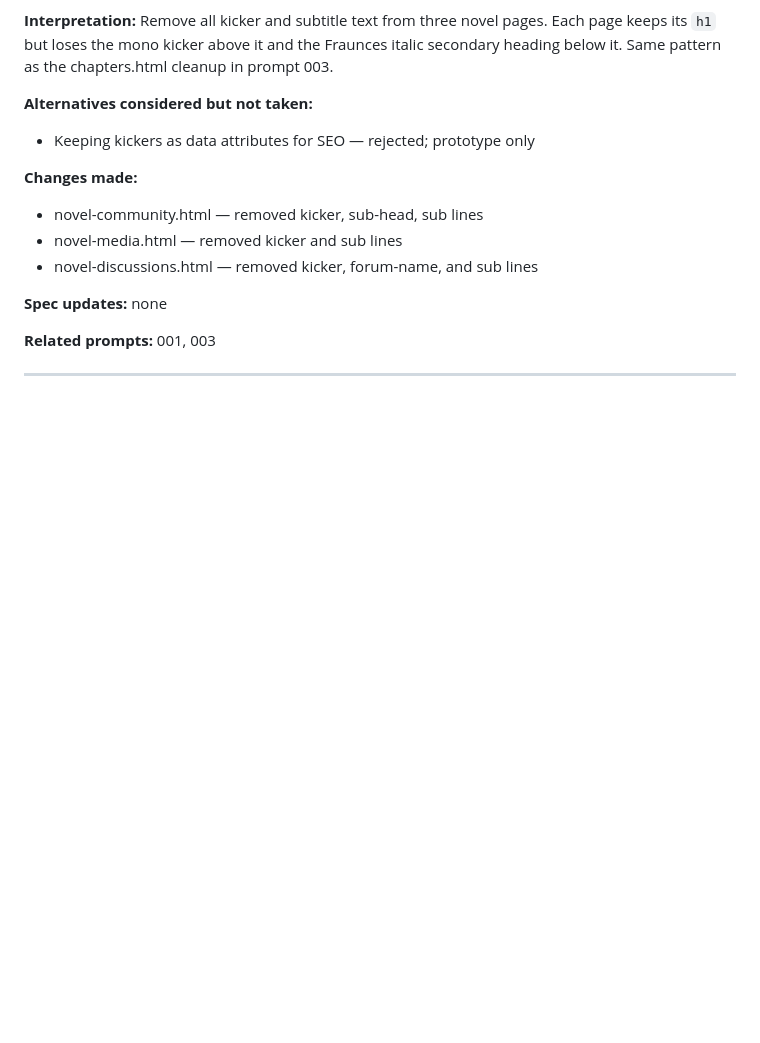
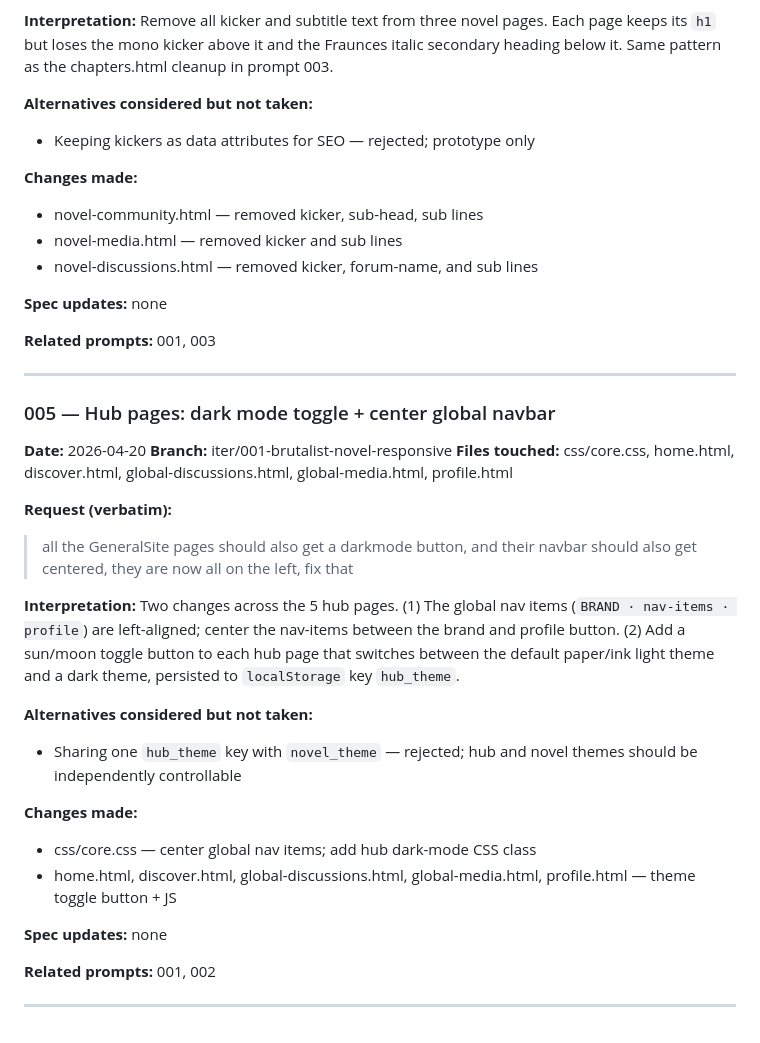
Before and after one commit to AdilDani/stitch-prototype, a Markdown page: PROMPTS.md, the part around the change. GitHub-like rendering; blank space fills up the shorter version.

Commit message:
spec: log prompt 005

```diff
--- a/PROMPTS.md
+++ b/PROMPTS.md
@@ -125,3 +125,28 @@ Remove all kicker and subtitle text from three novel pages. Each page keeps its
 **Related prompts:** 001, 003
 
 ---
+
+### 005 — Hub pages: dark mode toggle + center global navbar
+
+**Date:** 2026-04-20
+**Branch:** iter/001-brutalist-novel-responsive
+**Files touched:** css/core.css, home.html, discover.html, global-discussions.html, global-media.html, profile.html
+
+**Request (verbatim):**
+> all the GeneralSite pages should also get a darkmode button, and their navbar should also get centered, they are now all on the left, fix that
+
+**Interpretation:**
+Two changes across the 5 hub pages. (1) The global nav items (`BRAND · nav-items · profile`) are left-aligned; center the nav-items between the brand and profile button. (2) Add a sun/moon toggle button to each hub page that switches between the default paper/ink light theme and a dark theme, persisted to `localStorage` key `hub_theme`.
+
+**Alternatives considered but not taken:**
+- Sharing one `hub_theme` key with `novel_theme` — rejected; hub and novel themes should be independently controllable
+
+**Changes made:**
+- css/core.css — center global nav items; add hub dark-mode CSS class
+- home.html, discover.html, global-discussions.html, global-media.html, profile.html — theme toggle button + JS
+
+**Spec updates:** none
+
+**Related prompts:** 001, 002
+
+---
```
